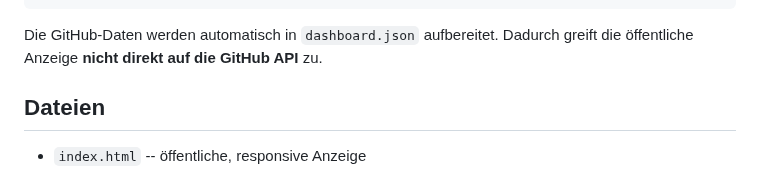
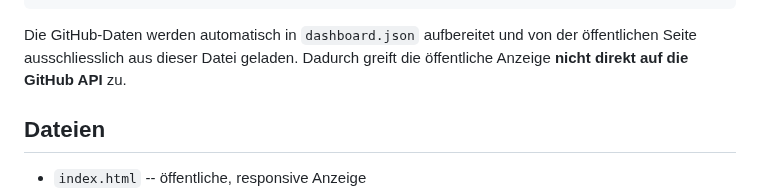
Before and after one commit to awn-be/wis-be-dashboard, a Markdown page: README.md, the part around the change. Drawn GitHub-style.

Commit message:
Update README to clarify GitHub data handling
Clarify that GitHub data is processed in dashboard.json and loaded exclusively from this file, without direct access to the GitHub API.

````diff
--- a/README.md
+++ b/README.md
@@ -17,7 +17,7 @@ GitHub Issues + GitHub Projects
        ArcGIS Portal iFrame
 ```
 
-Die GitHub-Daten werden automatisch in `dashboard.json` aufbereitet.
+Die GitHub-Daten werden automatisch in `dashboard.json` aufbereitet und von der öffentlichen Seite ausschliesslich aus dieser Datei geladen.
 Dadurch greift die öffentliche Anzeige **nicht direkt auf die GitHub API** zu.
 
 ## Dateien
````
